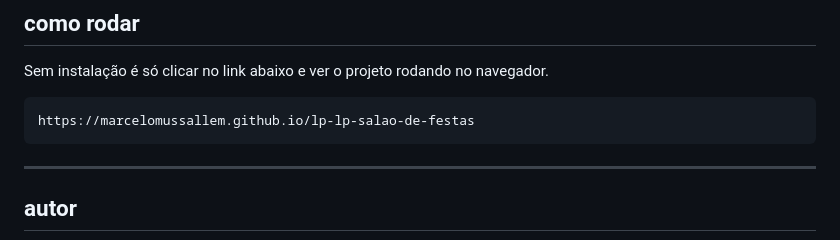
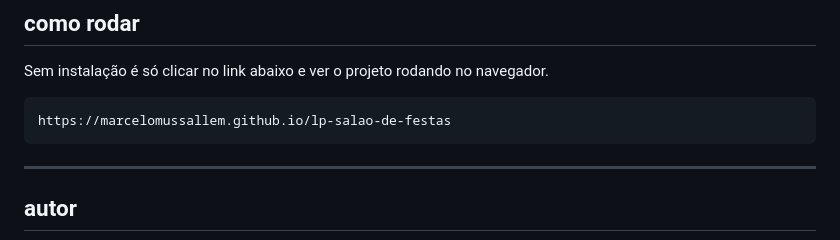
Before and after one commit to marcelomussallem/lp-salao-de-festas, a Markdown page: README.md, the part around the change. GitHub-like rendering.

Commit message:
Fix project link in README

````diff
--- a/README.md
+++ b/README.md
@@ -77,7 +77,7 @@ landing-page/
 Sem instalação é só clicar no link abaixo e ver o projeto rodando no navegador.
 
 ```bash
-https://marcelomussallem.github.io/lp-lp-salao-de-festas
+https://marcelomussallem.github.io/lp-salao-de-festas
 ```
 
 ---
````
